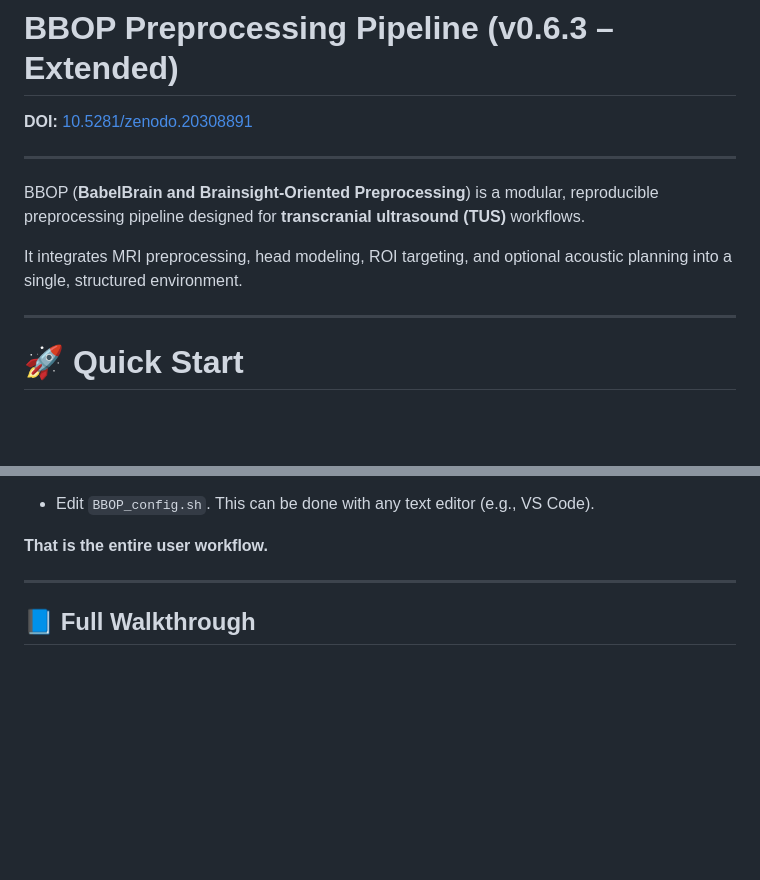
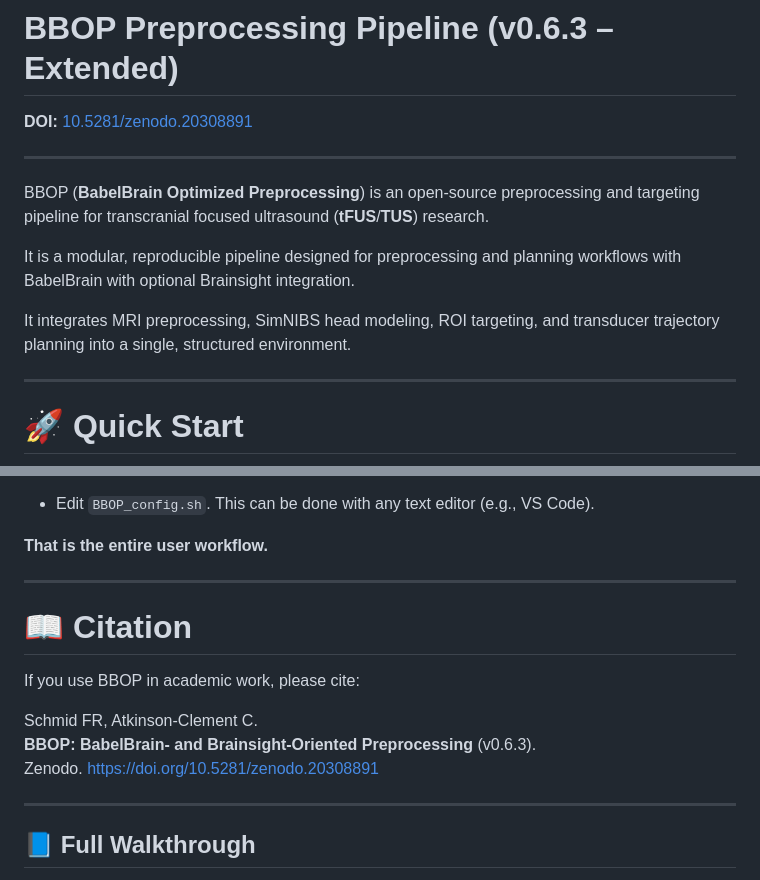
Before and after one commit to franzroman/BBOP, a Markdown page: README.md, 2 parts joined by grey strips. Rendered like a GitHub page; blank space fills up the shorter version.

Commit message:
Refine README wording and project naming consistency

```diff
--- a/README.md
+++ b/README.md
@@ -4,9 +4,11 @@
 
 ---
 
-BBOP (**BabelBrain and Brainsight-Oriented Preprocessing**) is a modular, reproducible preprocessing pipeline designed for **transcranial ultrasound (TUS)** workflows.
+BBOP (**BabelBrain Optimized Preprocessing**) is an open-source preprocessing and targeting pipeline for transcranial focused ultrasound (**tFUS**/**TUS**) research.
 
-It integrates MRI preprocessing, head modeling, ROI targeting, and optional acoustic planning into a single, structured environment.
+It is a modular, reproducible pipeline designed for preprocessing and planning workflows with BabelBrain with optional Brainsight integration.
+
+It integrates MRI preprocessing, SimNIBS head modeling, ROI targeting, and transducer trajectory planning into a single, structured environment.
 
 ---
 
@@ -29,6 +31,16 @@ nano BBOP_config.sh
 - Edit `BBOP_config.sh`. This can be done with any text editor (e.g., VS Code).
 
 **That is the entire user workflow.**
+
+---
+
+# 📖 Citation
+
+If you use BBOP in academic work, please cite:
+
+Schmid FR, Atkinson-Clement C.
+**BBOP: BabelBrain- and Brainsight-Oriented Preprocessing** (v0.6.3).
+Zenodo. https://doi.org/10.5281/zenodo.20308891
 
 ---
 
```
